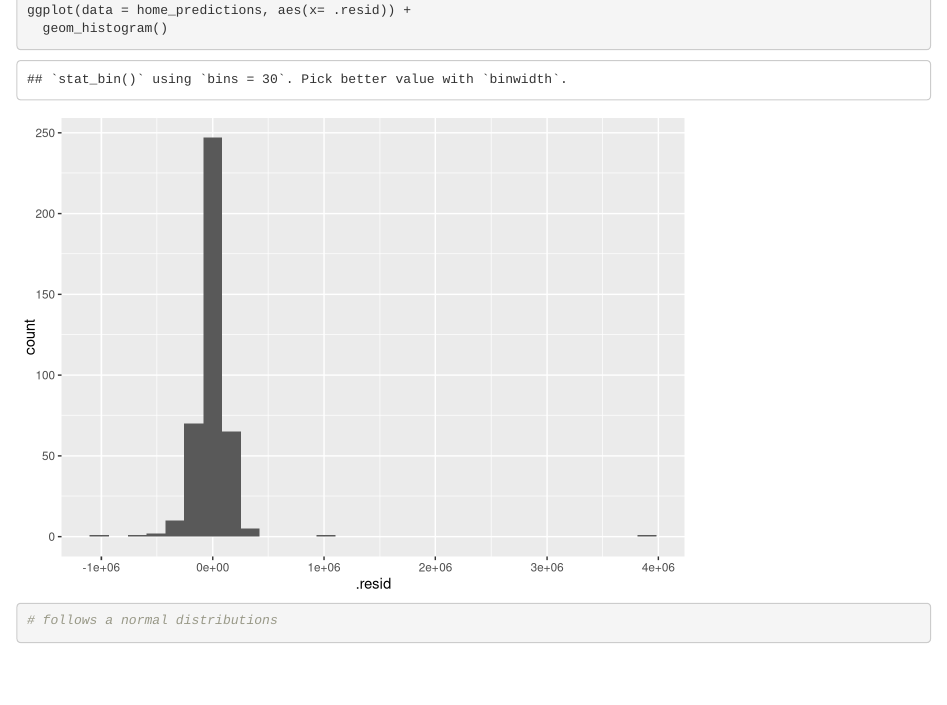
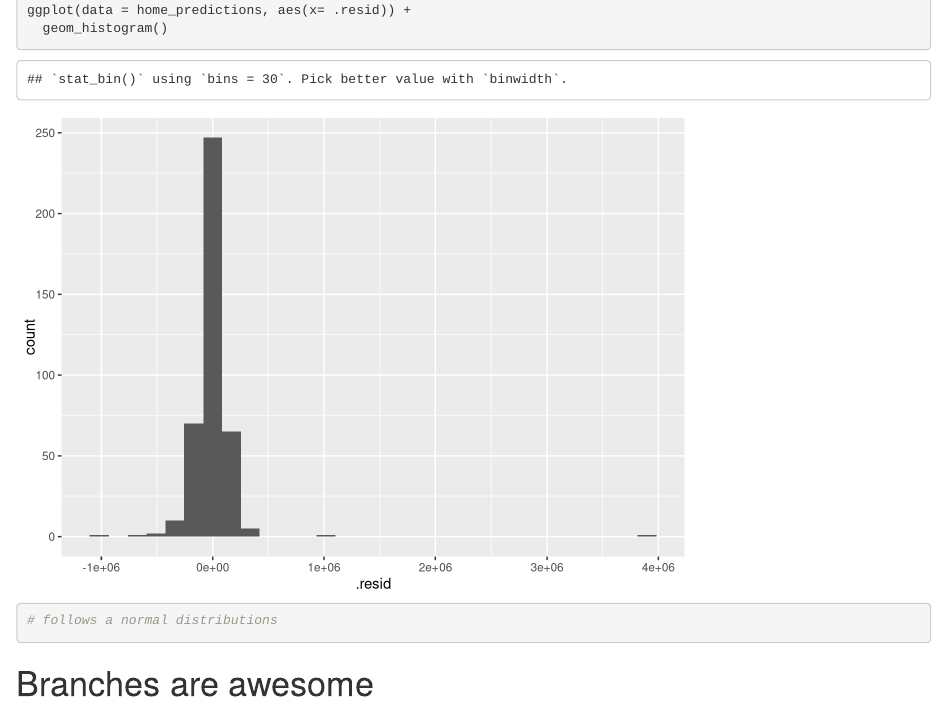
Before and after one commit to narjesmath/esm206_lab8, an R Markdown document (src/esm_206_lab7.Rmd): the page in a window 1100 px wide, from 6760 px down. Rendered offline with R 4.5, knitr and Pandoc, with nearby package versions; some code elsewhere in the file could not run offline.

Commit message:
test a change in a branch

````diff
--- a/src/esm_206_lab7.Rmd
+++ b/src/esm_206_lab7.Rmd
@@ -174,3 +174,5 @@ ggplot(data = home_predictions, aes(x= .resid)) +
   geom_histogram()
 # follows a normal distributions
 ```
+
+# Branches are awesome
````
